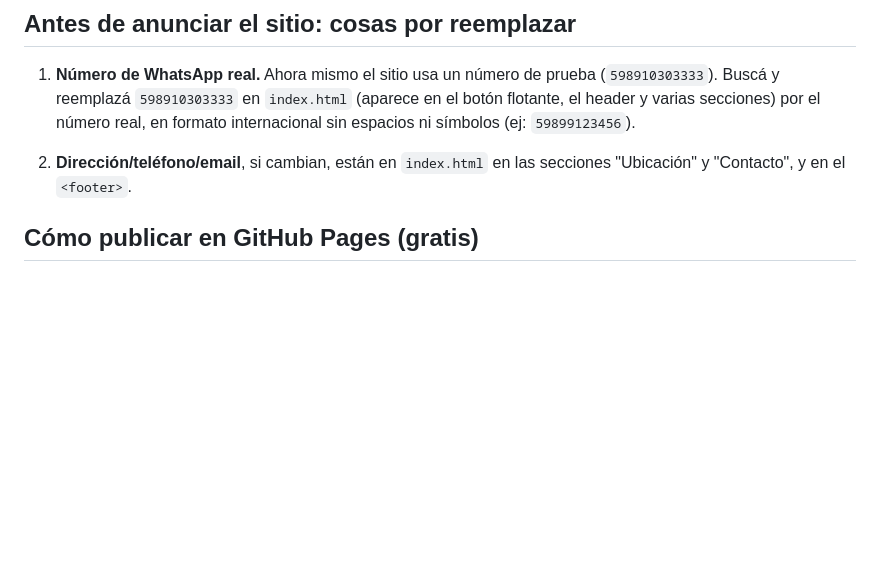
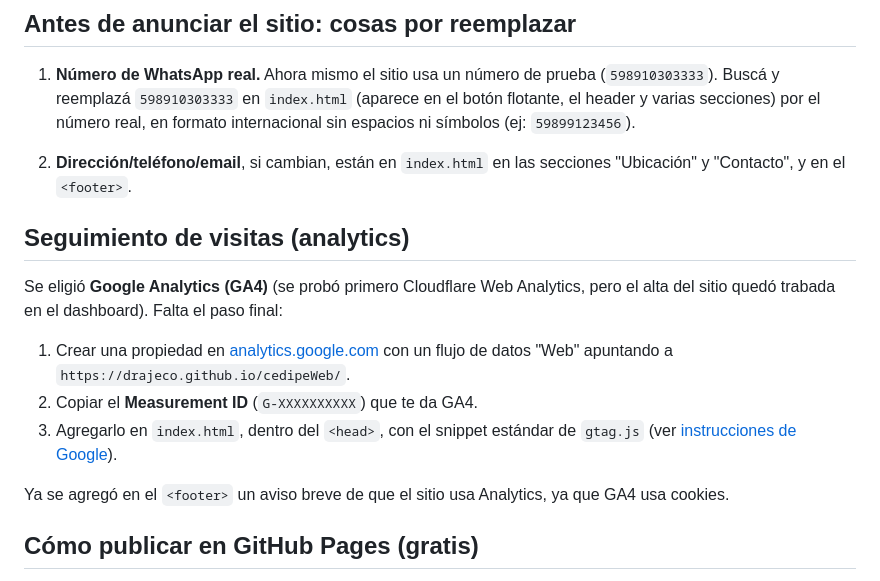
Before and after one commit to drajeco/cedipeWeb, a Markdown page: README.md, the part around the change. Drawn GitHub-style; blank space fills up the shorter version.

```diff
--- a/README.md
+++ b/README.md
@@ -21,6 +21,16 @@ El sitio **no tiene formulario de contacto** — solo botón de WhatsApp y email
 1. **Número de WhatsApp real.** Ahora mismo el sitio usa un número de prueba (`598910303333`). Buscá y reemplazá `598910303333` en `index.html` (aparece en el botón flotante, el header y varias secciones) por el número real, en formato internacional sin espacios ni símbolos (ej: `59899123456`).
 
 2. **Dirección/teléfono/email**, si cambian, están en `index.html` en las secciones "Ubicación" y "Contacto", y en el `<footer>`.
+
+## Seguimiento de visitas (analytics)
+
+Se eligió **Google Analytics (GA4)** (se probó primero Cloudflare Web Analytics, pero el alta del sitio quedó trabada en el dashboard). Falta el paso final:
+
+1. Crear una propiedad en [analytics.google.com](https://analytics.google.com) con un flujo de datos "Web" apuntando a `https://drajeco.github.io/cedipeWeb/`.
+2. Copiar el **Measurement ID** (`G-XXXXXXXXXX`) que te da GA4.
+3. Agregarlo en `index.html`, dentro del `<head>`, con el snippet estándar de `gtag.js` (ver [instrucciones de Google](https://support.google.com/analytics/answer/9304153)).
+
+Ya se agregó en el `<footer>` un aviso breve de que el sitio usa Analytics, ya que GA4 usa cookies.
 
 ## Cómo publicar en GitHub Pages (gratis)
 
```
Also changed, not shown: PROYECTO.md (+8 -4 lines).
